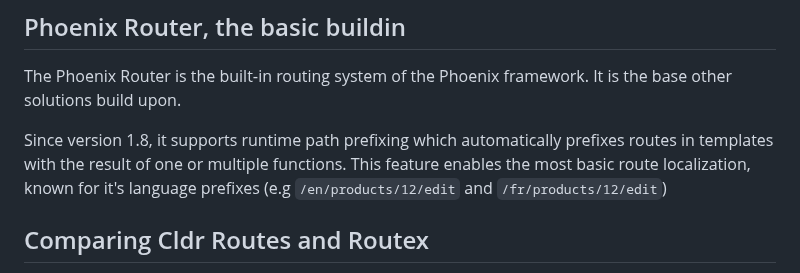
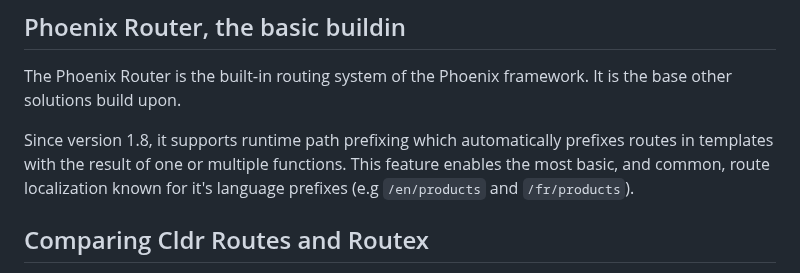
Before and after one commit to BartOtten/routex, a Markdown page: docs/COMPARISON.md, the part around the change. Rendered like a GitHub page.

Commit message:
docs: be nice

```diff
--- a/docs/COMPARISON.md
+++ b/docs/COMPARISON.md
@@ -26,8 +26,8 @@ is the base other solutions build upon.
 
 Since version 1.8, it supports runtime path prefixing which automatically
 prefixes routes in templates with the result of one or multiple functions. This
-feature enables the most basic route localization, known for it's language
-prefixes (e.g `/en/products/12/edit` and `/fr/products/12/edit`)
+feature enables the most basic, and common, route localization known for it's
+language prefixes (e.g `/en/products` and `/fr/products`).
 
 
 ## Comparing Cldr Routes and Routex
```
